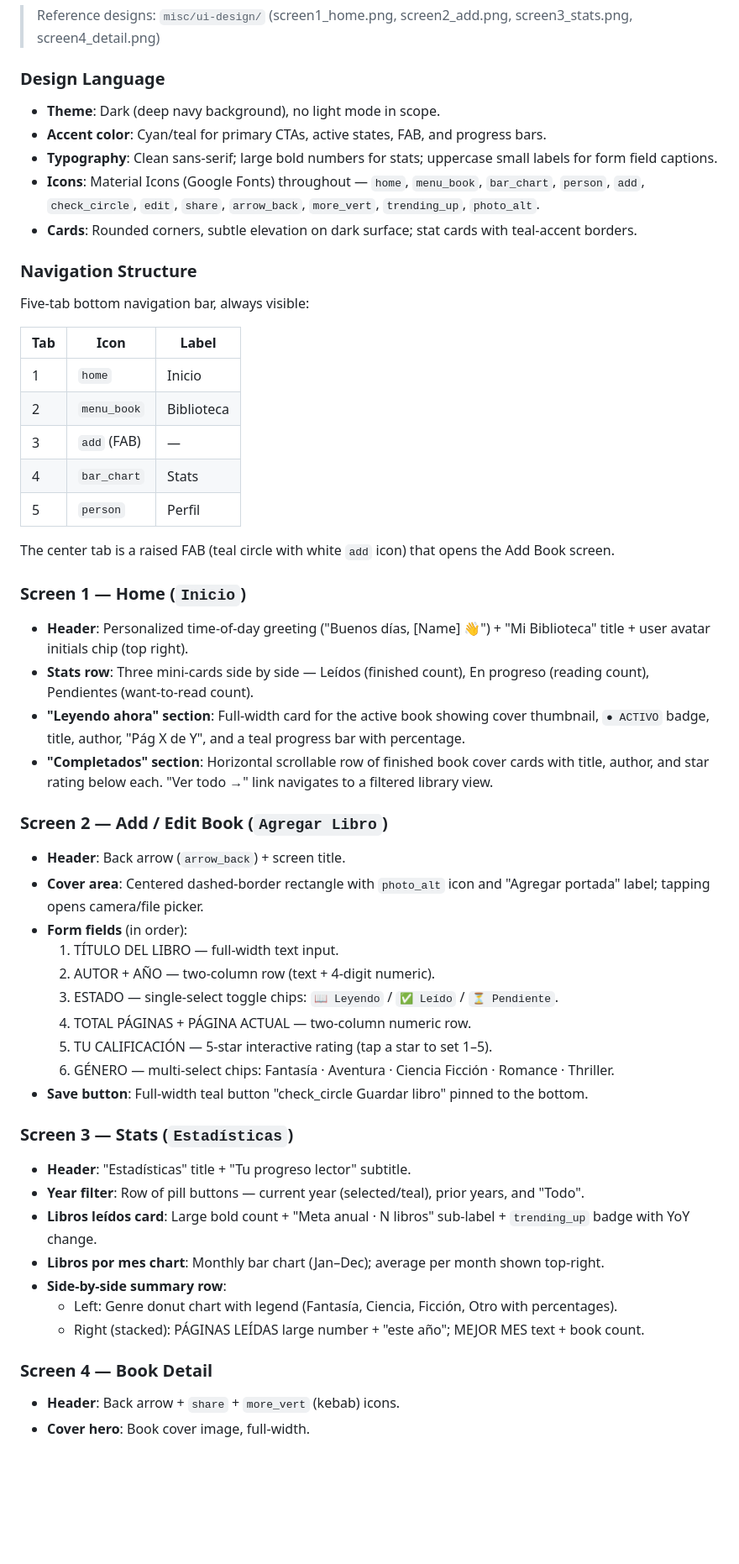
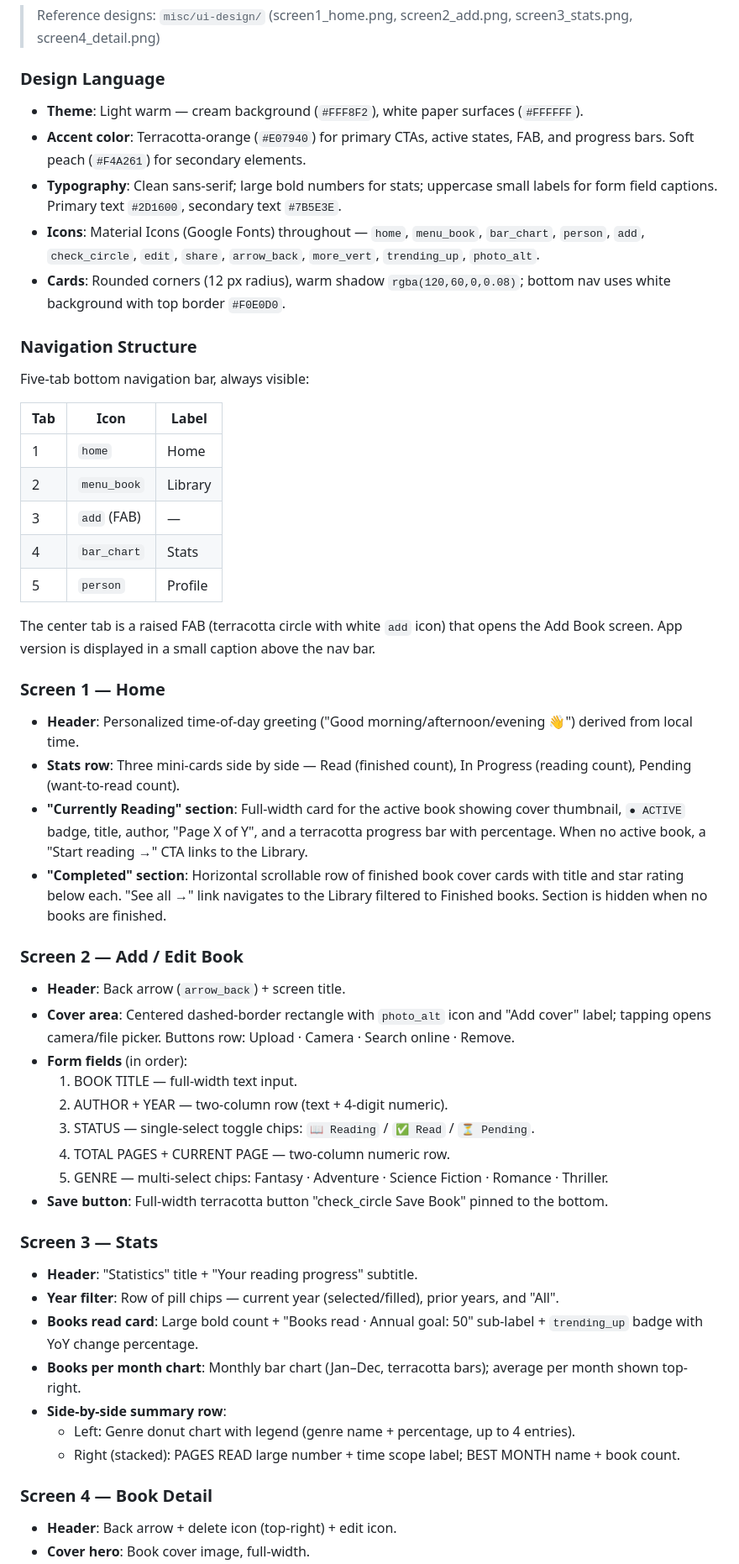
Before and after one commit to wgomezgdev/hobby-app, a Markdown page: specs/002-reading-pal-app/spec.md, the part around one of its changes. Shown at 84% size. Drawn GitHub-style; blank space fills up the shorter version.

```diff
--- a/specs/002-reading-pal-app/spec.md
+++ b/specs/002-reading-pal-app/spec.md
@@ -251,11 +251,11 @@ Import the snapshot. Verify all books, sessions, and quotes are restored exactly
 
 ### Design Language
 
-- **Theme**: Dark (deep navy background), no light mode in scope.
-- **Accent color**: Cyan/teal for primary CTAs, active states, FAB, and progress bars.
-- **Typography**: Clean sans-serif; large bold numbers for stats; uppercase small labels for form field captions.
+- **Theme**: Light warm — cream background (`#FFF8F2`), white paper surfaces (`#FFFFFF`).
+- **Accent color**: Terracotta-orange (`#E07940`) for primary CTAs, active states, FAB, and progress bars. Soft peach (`#F4A261`) for secondary elements.
+- **Typography**: Clean sans-serif; large bold numbers for stats; uppercase small labels for form field captions. Primary text `#2D1600`, secondary text `#7B5E3E`.
 - **Icons**: Material Icons (Google Fonts) throughout — `home`, `menu_book`, `bar_chart`, `person`, `add`, `check_circle`, `edit`, `share`, `arrow_back`, `more_vert`, `trending_up`, `photo_alt`.
-- **Cards**: Rounded corners, subtle elevation on dark surface; stat cards with teal-accent borders.
+- **Cards**: Rounded corners (12 px radius), warm shadow `rgba(120,60,0,0.08)`; bottom nav uses white background with top border `#F0E0D0`.
 
 ### Navigation Structure
 
@@ -263,45 +263,44 @@ Five-tab bottom navigation bar, always visible:
 
 | Tab | Icon | Label |
 |-----|------|-------|
-| 1 | `home` | Inicio |
-| 2 | `menu_book` | Biblioteca |
+| 1 | `home` | Home |
+| 2 | `menu_book` | Library |
 | 3 | `add` (FAB) | — |
 | 4 | `bar_chart` | Stats |
-| 5 | `person` | Perfil |
+| 5 | `person` | Profile |
 
-The center tab is a raised FAB (teal circle with white `add` icon) that opens the Add Book screen.
+The center tab is a raised FAB (terracotta circle with white `add` icon) that opens the Add Book screen. App version is displayed in a small caption above the nav bar.
 
-### Screen 1 — Home (`Inicio`)
+### Screen 1 — Home
 
-- **Header**: Personalized time-of-day greeting ("Buenos días, [Name] 👋") + "Mi Biblioteca" title + user avatar initials chip (top right).
-- **Stats row**: Three mini-cards side by side — Leídos (finished count), En progreso (reading count), Pendientes (want-to-read count).
-- **"Leyendo ahora" section**: Full-width card for the active book showing cover thumbnail, `● ACTIVO` badge, title, author, "Pág X de Y", and a teal progress bar with percentage.
-- **"Completados" section**: Horizontal scrollable row of finished book cover cards with title, author, and star rating below each. "Ver todo →" link navigates to a filtered library view.
+- **Header**: Personalized time-of-day greeting ("Good morning/afternoon/evening 👋") derived from local time.
+- **Stats row**: Three mini-cards side by side — Read (finished count), In Progress (reading count), Pending (want-to-read count).
+- **"Currently Reading" section**: Full-width card for the active book showing cover thumbnail, `● ACTIVE` badge, title, author, "Page X of Y", and a terracotta progress bar with percentage. When no active book, a "Start reading →" CTA links to the Library.
+- **"Completed" section**: Horizontal scrollable row of finished book cover cards with title and star rating below each. "See all →" link navigates to the Library filtered to Finished books. Section is hidden when no books are finished.
 
-### Screen 2 — Add / Edit Book (`Agregar Libro`)
+### Screen 2 — Add / Edit Book
 
 - **Header**: Back arrow (`arrow_back`) + screen title.
-- **Cover area**: Centered dashed-border rectangle with `photo_alt` icon and "Agregar portada" label; tapping opens camera/file picker.
+- **Cover area**: Centered dashed-border rectangle with `photo_alt` icon and "Add cover" label; tapping opens camera/file picker. Buttons row: Upload · Camera · Search online · Remove.
 - **Form fields** (in order):
-  1. TÍTULO DEL LIBRO — full-width text input.
-  2. AUTOR + AÑO — two-column row (text + 4-digit numeric).
-  3. ESTADO — single-select toggle chips: `📖 Leyendo` / `✅ Leído` / `⏳ Pendiente`.
-  4. TOTAL PÁGINAS + PÁGINA ACTUAL — two-column numeric row.
-  5. TU CALIFICACIÓN — 5-star interactive rating (tap a star to set 1–5).
-  6. GÉNERO — multi-select chips: Fantasía · Aventura · Ciencia Ficción · Romance · Thriller.
-- **Save button**: Full-width teal button "check_circle Guardar libro" pinned to the bottom.
+  1. BOOK TITLE — full-width text input.
+  2. AUTHOR + YEAR — two-column row (text + 4-digit numeric).
+  3. STATUS — single-select toggle chips: `📖 Reading` / `✅ Read` / `⏳ Pending`.
+  4. TOTAL PAGES + CURRENT PAGE — two-column numeric row.
+  5. GENRE — multi-select chips: Fantasy · Adventure · Science Fiction · Romance · Thriller.
+- **Save button**: Full-width terracotta button "check_circle Save Book" pinned to the bottom.
 
-### Screen 3 — Stats (`Estadísticas`)
+### Screen 3 — Stats
 
-- **Header**: "Estadísticas" title + "Tu progreso lector" subtitle.
-- **Year filter**: Row of pill buttons — current year (selected/teal), prior years, and "Todo".
-- **Libros leídos card**: Large bold count + "Meta anual · N libros" sub-label + `trending_up` badge with YoY change.
-- **Libros por mes chart**: Monthly bar chart (Jan–Dec); average per month shown top-right.
+- **Header**: "Statistics" title + "Your reading progress" subtitle.
+- **Year filter**: Row of pill chips — current year (selected/filled), prior years, and "All".
+- **Books read card**: Large bold count + "Books read · Annual goal: 50" sub-label + `trending_up` badge with YoY change percentage.
+- **Books per month chart**: Monthly bar chart (Jan–Dec, terracotta bars); average per month shown top-right.
 - **Side-by-side summary row**:
-  - Left: Genre donut chart with legend (Fantasía, Ciencia, Ficción, Otro with percentages).
-  - Right (stacked): PÁGINAS LEÍDAS large number + "este año"; MEJOR MES text + book count.
+  - Left: Genre donut chart with legend (genre name + percentage, up to 4 entries).
+  - Right (stacked): PAGES READ large number + time scope label; BEST MONTH name + book count.
 
 ### Screen 4 — Book Detail
 
-- **Header**: Back arrow + `share` + `more_vert` (kebab) icons.
+- **Header**: Back arrow + delete icon (top-right) + edit icon.
 - **Cover hero**: Book cover image, full-width.
```
Also changed, not shown: other parts of specs/002-reading-pal-app/spec.md (+22 -20 lines), specs/002-reading-pal-app/plan.md (+7 -7 lines), specs/002-reading-pal-app/tasks.md (+79 -73 lines).
